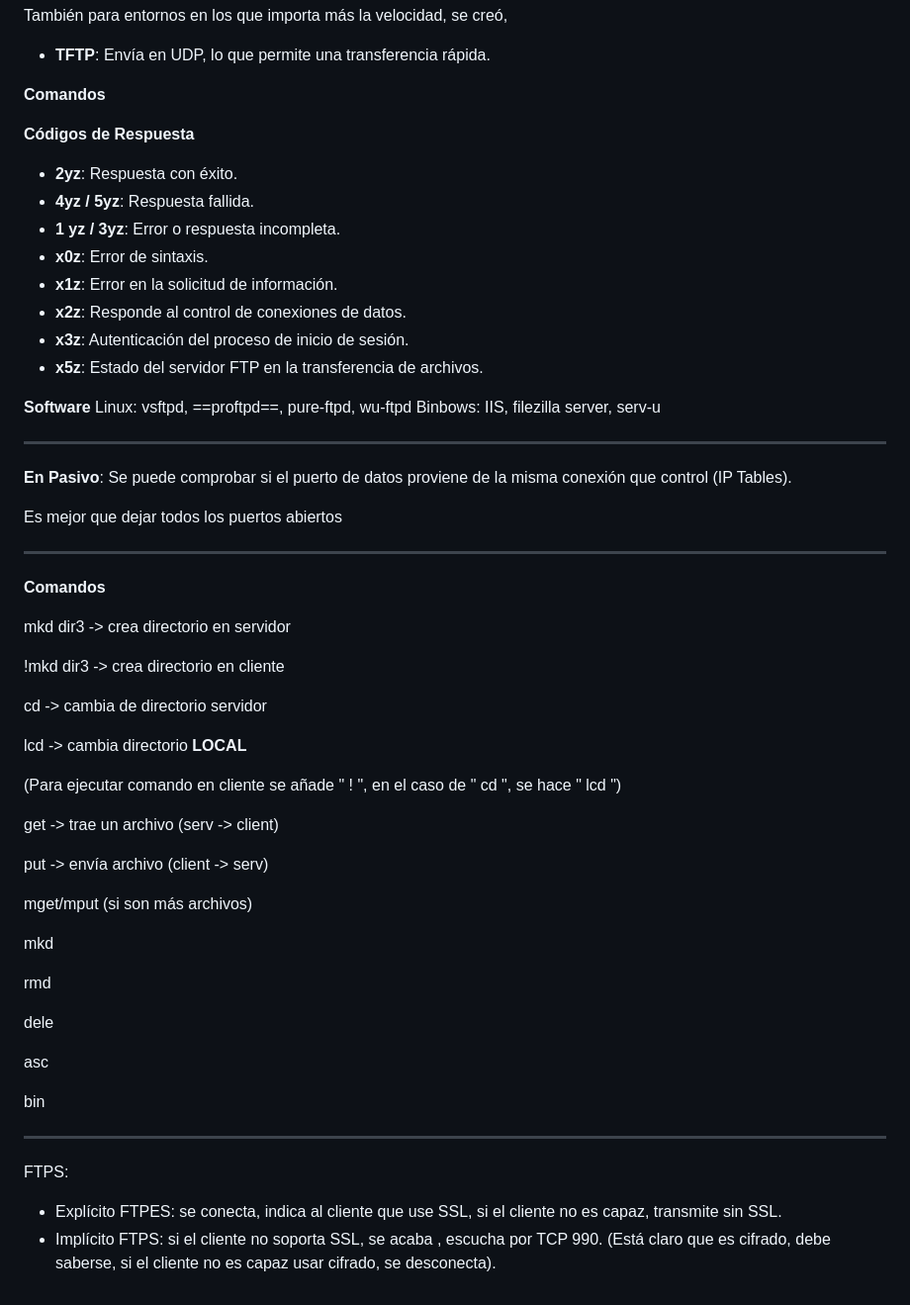
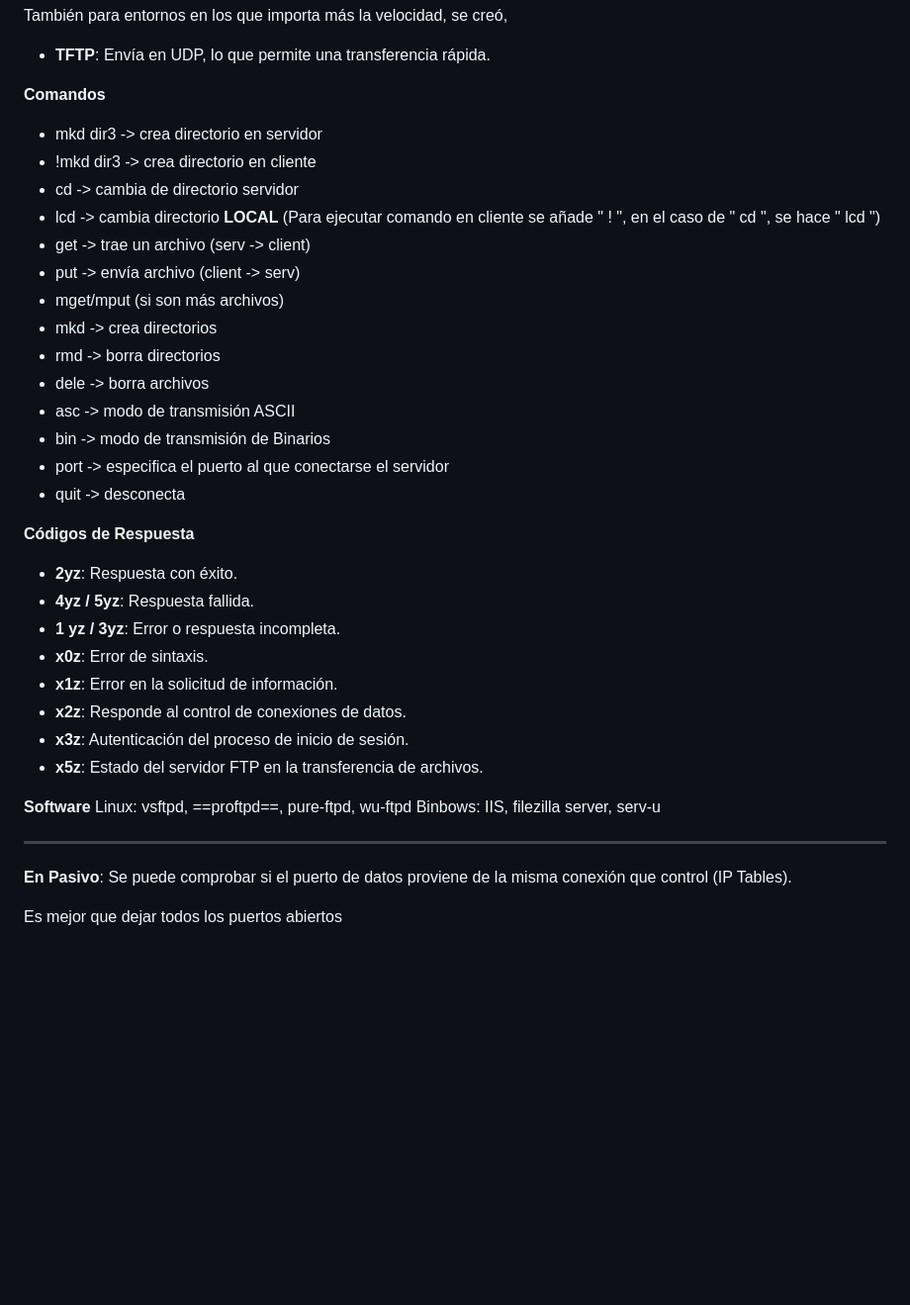
Before and after one commit to AleX-17r/Resumenes-2SMR, a Markdown page: S-Red/FTP/README.md, the part around the change. Shown at 99% size. Drawn GitHub-style; blank space fills up the shorter version.

```diff
--- a/S-Red/FTP/README.md
+++ b/S-Red/FTP/README.md
@@ -64,6 +64,21 @@ Dado que FTP por defecto **no** es seguro, surgieron diferentes versiones en las
   - **TFTP**: Envía en UDP, lo que permite una transferencia rápida.
 
 **Comandos**
+- mkd dir3 -> crea directorio en servidor
+- !mkd dir3 -> crea directorio en cliente
+- cd -> cambia de directorio servidor
+- lcd -> cambia directorio **LOCAL**
+(Para ejecutar comando en cliente se añade " ! ", en el caso de " cd ", se hace " lcd ")
+- get -> trae un archivo (serv -> client)
+- put -> envía archivo (client -> serv)
+- mget/mput (si son más archivos)
+- mkd -> crea directorios
+- rmd -> borra directorios
+- dele -> borra archivos
+- asc -> modo de transmisión ASCII
+- bin -> modo de transmisión de Binarios
+- port -> especifica el puerto al que conectarse el servidor
+- quit -> desconecta
 
 **Códigos de Respuesta**
  - **2yz**: Respuesta con éxito.
@@ -81,45 +96,8 @@ Binbows: IIS, filezilla server, serv-u
 
 
 
-
-
 ---
 **En Pasivo**:
  Se puede comprobar si el puerto de datos proviene de la misma conexión que control (IP Tables).
 
  Es mejor que dejar todos los puertos abiertos
-
----
-**Comandos**
-
-mkd dir3 -> crea directorio en servidor
-
-!mkd dir3 -> crea directorio en cliente
-
-cd -> cambia de directorio servidor
-
-lcd -> cambia directorio **LOCAL**
-
-(Para ejecutar comando en cliente se añade " ! ", en el caso de " cd ", se hace " lcd ")
-
-
-get -> trae un archivo (serv -> client)
-
-put -> envía archivo (client -> serv)
-
-mget/mput (si son más archivos)
-
-mkd
-
-rmd
-
-dele
-
-asc
-
-bin
-
----
-FTPS:
- - Explícito FTPES: se conecta,  indica al cliente que use SSL, si el cliente no es capaz, transmite sin SSL.
- - Implícito FTPS: si el cliente no soporta SSL, se acaba , escucha por TCP 990. (Está claro que es cifrado, debe saberse, si el cliente no es capaz usar cifrado, se desconecta).
```
